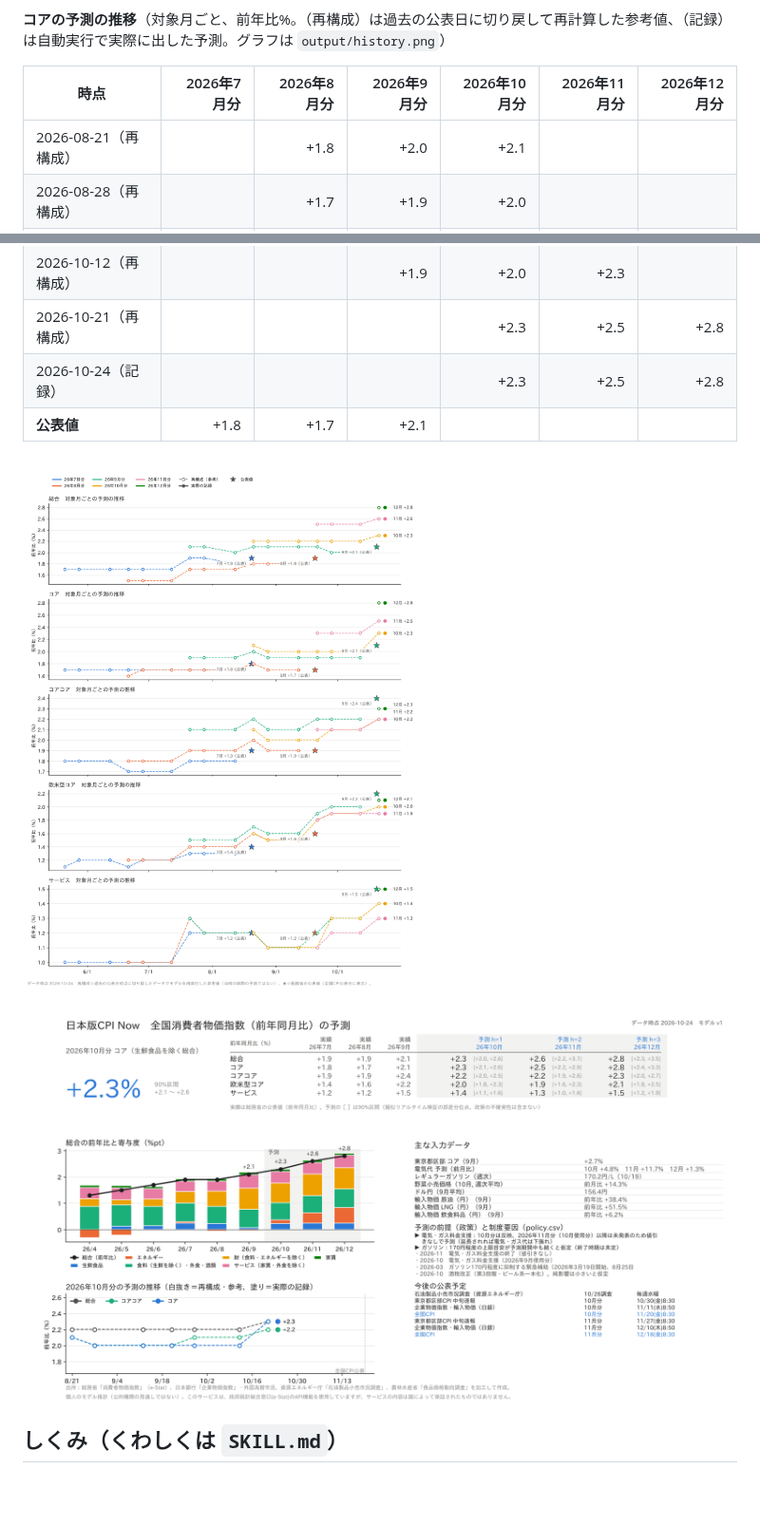
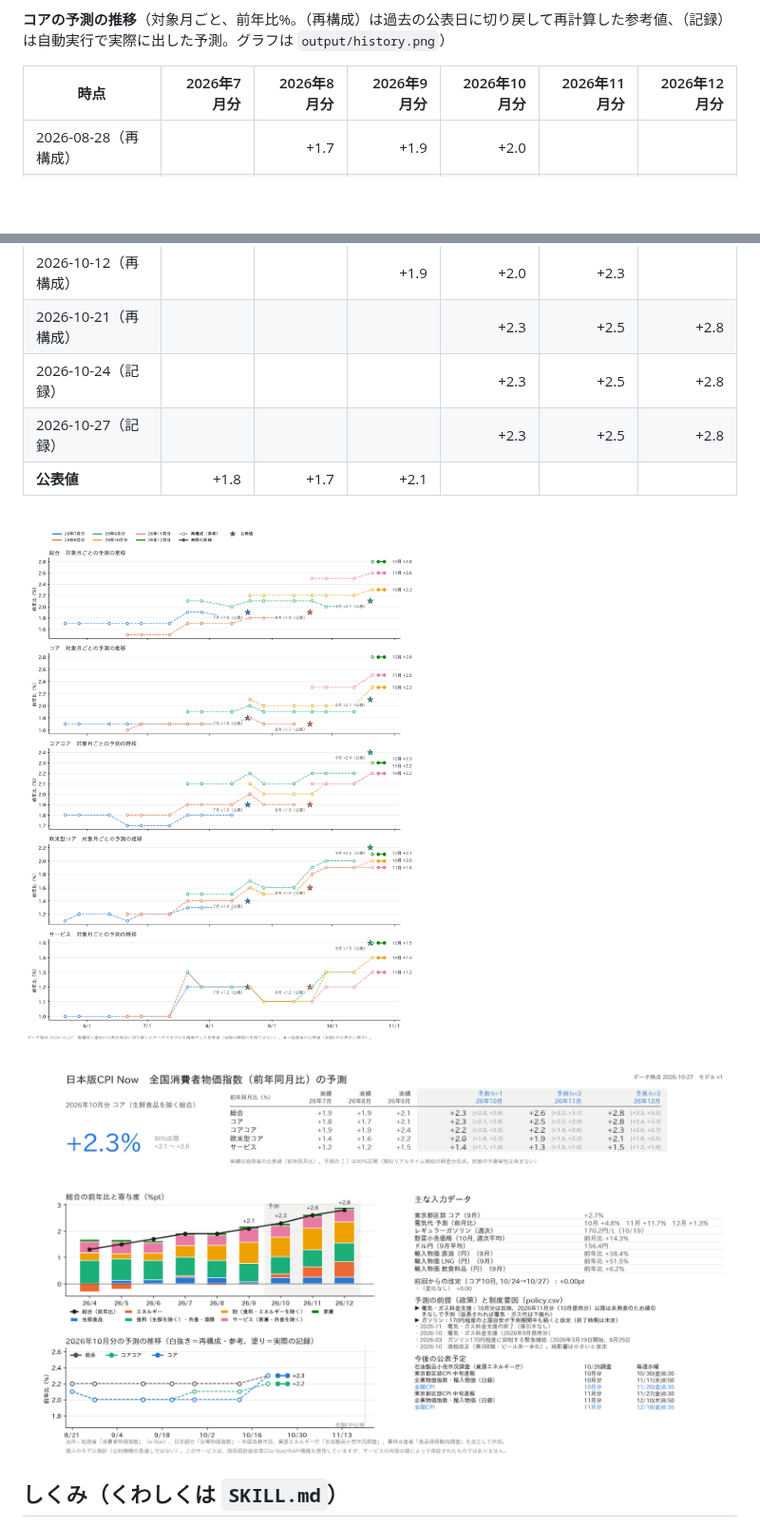
Before and after one commit to p72/jp-cpinow, a Markdown page: README.md, 2 parts joined by grey strips. Shown at 95% size. Drawn GitHub-style; pictures changed too: output/history.png, output/latest.png; blank space fills up the shorter version.

```diff
--- a/README.md
+++ b/README.md
@@ -33,7 +33,6 @@
 
 | 時点 | 2026年7月分 | 2026年8月分 | 2026年9月分 | 2026年10月分 | 2026年11月分 | 2026年12月分 |
 |---|---:|---:|---:|---:|---:|---:|
-| 2026-08-21（再構成） |  | +1.8 | +2.0 | +2.1 |  |  |
 | 2026-08-28（再構成） |  | +1.7 | +1.9 | +2.0 |  |  |
 | 2026-09-12（再構成） |  | +1.7 | +1.9 | +2.0 |  |  |
 | 2026-09-21（再構成） |  |  | +1.9 | +2.0 | +2.3 |  |
@@ -41,6 +40,7 @@
 | 2026-10-12（再構成） |  |  | +1.9 | +2.0 | +2.3 |  |
 | 2026-10-21（再構成） |  |  |  | +2.3 | +2.5 | +2.8 |
 | 2026-10-24（記録） |  |  |  | +2.3 | +2.5 | +2.8 |
+| 2026-10-27（記録） |  |  |  | +2.3 | +2.5 | +2.8 |
 | **公表値** | +1.8 | +1.7 | +2.1 |  |  |  |
 
 ![予測の推移](output/history.png)
```
Also changed, not shown: other parts of README.md (+1 -1 lines), data/HISTORY.md (+3 -0 lines), output/report_202610_20261027.png (added), 5 other files.
